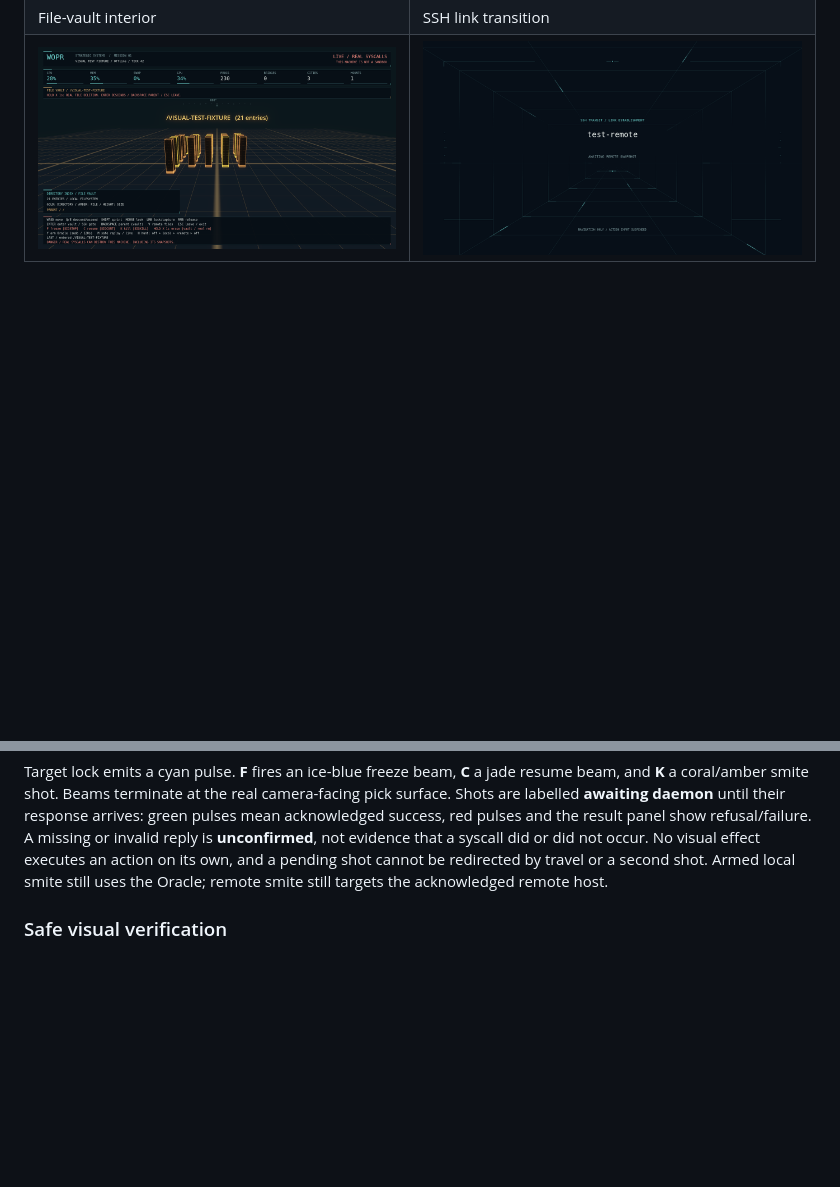
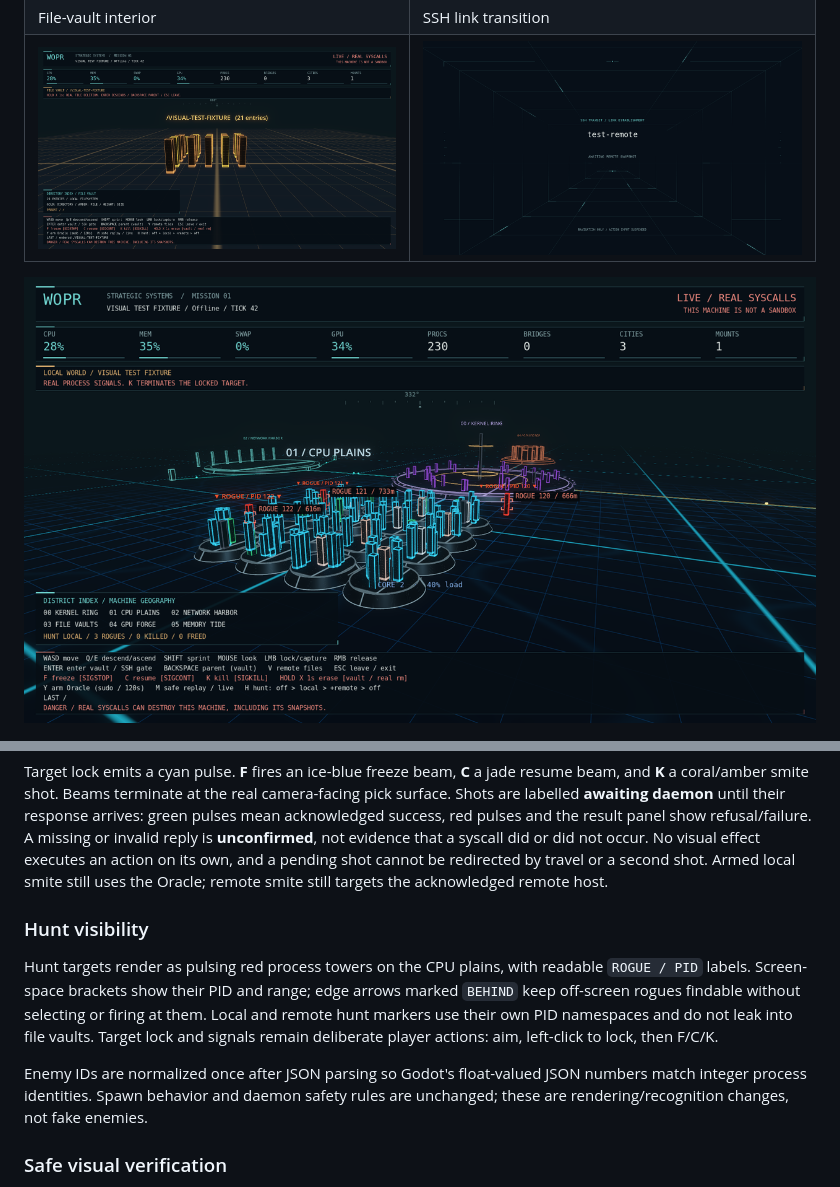
Before and after one commit to wundrellama/WOPR, a Markdown page: README.md, 2 parts joined by grey strips. GitHub-like rendering; pictures changed too: docs/screenshots/hunt.png (added); blank space fills up the shorter version.

Commit message:
fix: recognize and locate hunt rogues after JSON parsing
Normalize local enemy PIDs at the snapshot boundary so integer process identities match float-valued JSON IDs. Restore rogue colors, tags, and roaming geography while keeping remote PID namespaces separate.

Add readable local/remote rogue labels and presentation-only range/edge locators with collision-aware text layout and guarded camera-plane projection. Include offline hunt regressions, rendered fixture views, documentation, and a screenshot.

```diff
--- a/README.md
+++ b/README.md
@@ -40,6 +40,8 @@ not live machine data; the captures execute no real system actions.
 | ![WOPR opening console](docs/screenshots/opening.png) | ![Fixture process city and telemetry HUD](docs/screenshots/world.png) |
 | File-vault interior | SSH link transition |
 | ![Isolated amber file vault](docs/screenshots/vault.png) | ![Cyan SSH tunnel awaiting a remote snapshot](docs/screenshots/ssh-transit.png) |
+
+![Hunt fixture with red rogue processes and PID/range locators](docs/screenshots/hunt.png)
 
 ![Signal acknowledgement pulse and returned daemon-result panel, using an offline fixture](docs/screenshots/signal-confirmed.png)
 
@@ -106,6 +108,19 @@ not evidence that a syscall did or did not occur. No visual effect executes an
 action on its own, and a pending shot cannot be redirected by travel or a second
 shot. Armed local smite still uses the Oracle; remote smite still targets the
 acknowledged remote host.
+
+### Hunt visibility
+
+Hunt targets render as pulsing red process towers on the CPU plains, with
+readable `ROGUE / PID` labels. Screen-space brackets show their PID and range;
+edge arrows marked `BEHIND` keep off-screen rogues findable without selecting or
+firing at them. Local and remote hunt markers use their own PID namespaces and
+do not leak into file vaults. Target lock and signals remain deliberate player
+actions: aim, left-click to lock, then F/C/K.
+
+Enemy IDs are normalized once after JSON parsing so Godot's float-valued JSON
+numbers match integer process identities. Spawn behavior and daemon safety
+rules are unchanged; these are rendering/recognition changes, not fake enemies.
 
 ### Safe visual verification
 
```
Also changed, not shown: 5 other files.
